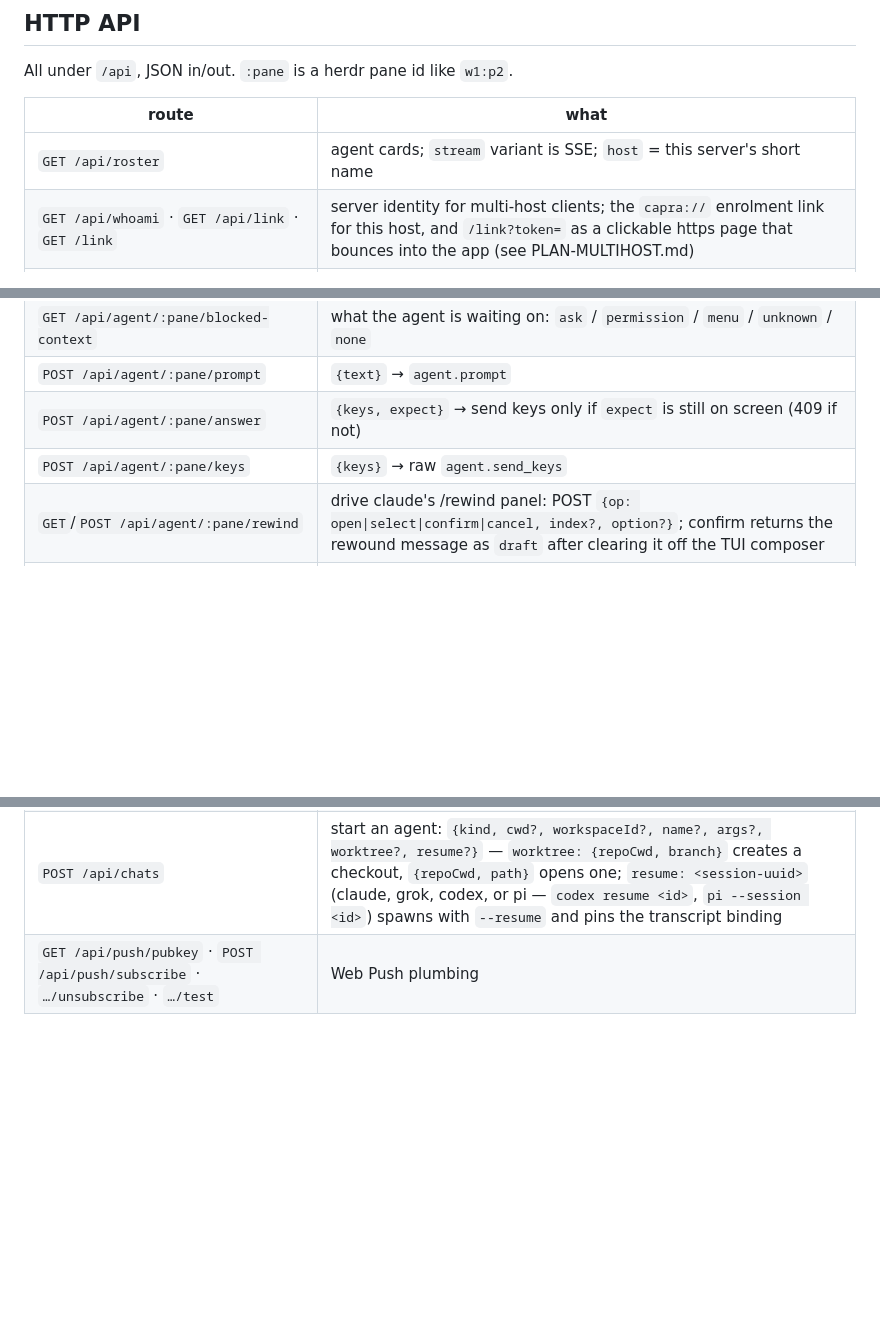
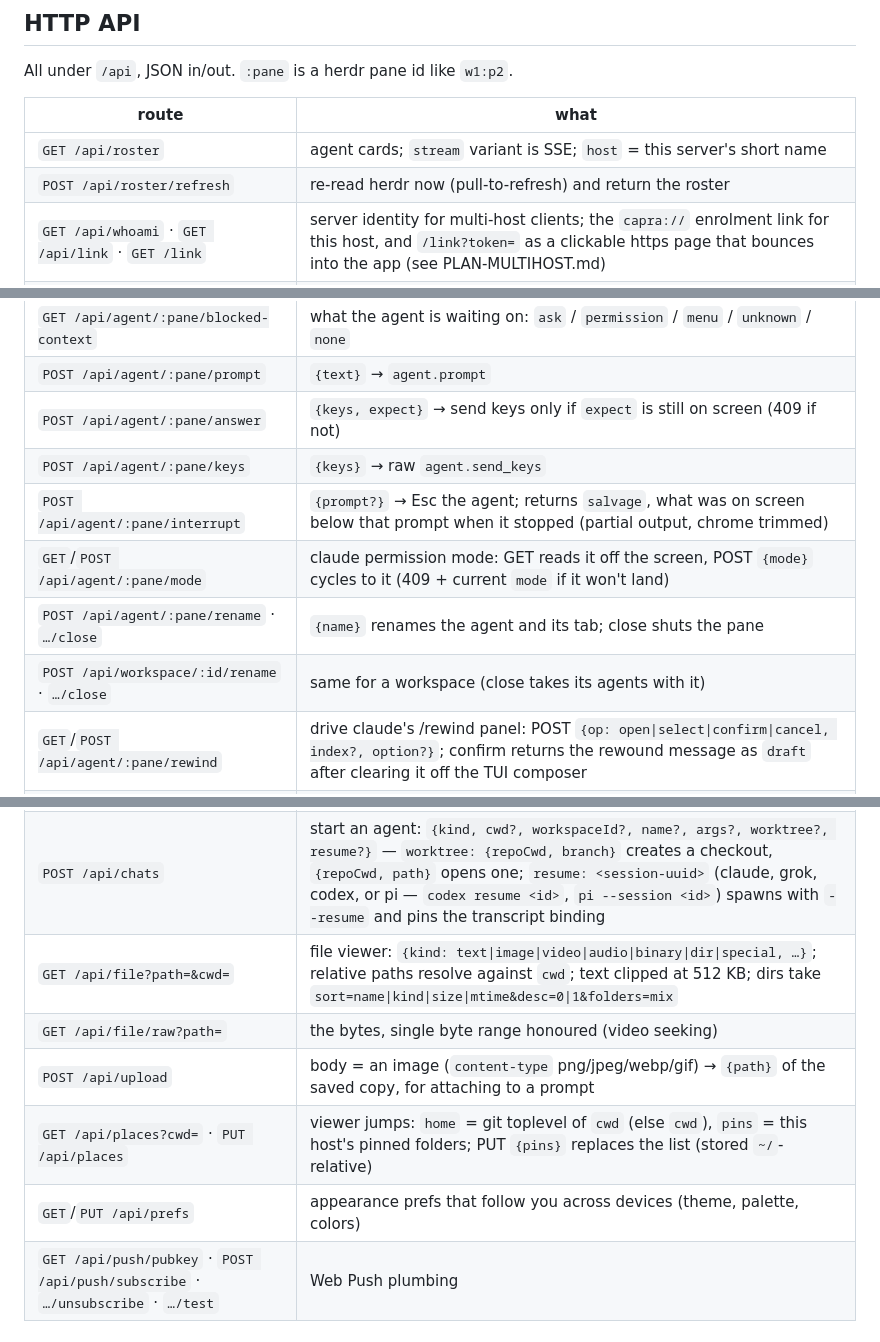
Before and after one commit to redswoop/herdr-web, a Markdown page: README.md, 3 parts joined by grey strips. Drawn GitHub-style; blank space fills up the shorter version.

Commit message:
README: document the routes the API table was missing.
file, file/raw, upload, places, prefs, roster/refresh, interrupt, mode,
rename/close for agents and workspaces.

Co-Authored-By: Claude Opus 5.5 <noreply@anthropic.com>
Claude-Session: https://claude.ai/code/session_01GRNr6THHya6jy9kHpSJv22

```diff
--- a/README.md
+++ b/README.md
@@ -153,6 +153,7 @@ All under `/api`, JSON in/out. `:pane` is a herdr pane id like `w1:p2`.
 | route | what |
 |---|---|
 | `GET /api/roster` | agent cards; `stream` variant is SSE; `host` = this server's short name |
+| `POST /api/roster/refresh` | re-read herdr now (pull-to-refresh) and return the roster |
 | `GET /api/whoami` · `GET /api/link` · `GET /link` | server identity for multi-host clients; the `capra://` enrolment link for this host, and `/link?token=` as a clickable https page that bounces into the app (see PLAN-MULTIHOST.md) |
 | `GET /api/agent/:pane/transcript` | full translated transcript |
 | `GET /api/agent/:pane/stream` | SSE tail: new events, status changes, session-rebind resets |
@@ -161,12 +162,21 @@ All under `/api`, JSON in/out. `:pane` is a herdr pane id like `w1:p2`.
 | `POST /api/agent/:pane/prompt` | `{text}` → `agent.prompt` |
 | `POST /api/agent/:pane/answer` | `{keys, expect}` → send keys only if `expect` is still on screen (409 if not) |
 | `POST /api/agent/:pane/keys` | `{keys}` → raw `agent.send_keys` |
+| `POST /api/agent/:pane/interrupt` | `{prompt?}` → Esc the agent; returns `salvage`, what was on screen below that prompt when it stopped (partial output, chrome trimmed) |
+| `GET`/`POST /api/agent/:pane/mode` | claude permission mode: GET reads it off the screen, POST `{mode}` cycles to it (409 + current `mode` if it won't land) |
+| `POST /api/agent/:pane/rename` · `…/close` | `{name}` renames the agent and its tab; close shuts the pane |
+| `POST /api/workspace/:id/rename` · `…/close` | same for a workspace (close takes its agents with it) |
 | `GET`/`POST /api/agent/:pane/rewind` | drive claude's /rewind panel: POST `{op: open\|select\|confirm\|cancel, index?, option?}`; confirm returns the rewound message as `draft` after clearing it off the TUI composer |
 | `GET /api/kinds` | startable agent kinds from herdr's manifests + installed probe |
 | `GET /api/projects` | places to start a session: live cwds + workspace checkouts + dirs decoded from `~/.claude/projects`, collapsed by git repo |
 | `GET /api/worktrees?cwd=` | a repo's checkouts (herdr `worktree.list`) with open-workspace links |
 | `GET /api/sessions?cwd=&kind=` | resumable sessions for a dir (kind: `claude` default, `grok`, `codex`, or `pi`): id, title, first prompt, mtime, `livePaneId` when already bound to a pane |
 | `POST /api/chats` | start an agent: `{kind, cwd?, workspaceId?, name?, args?, worktree?, resume?}` — `worktree: {repoCwd, branch}` creates a checkout, `{repoCwd, path}` opens one; `resume: <session-uuid>` (claude, grok, codex, or pi — `codex resume <id>`, `pi --session <id>`) spawns with `--resume` and pins the transcript binding |
+| `GET /api/file?path=&cwd=` | file viewer: `{kind: text\|image\|video\|audio\|binary\|dir\|special, …}`; relative paths resolve against `cwd`; text clipped at 512 KB; dirs take `sort=name\|kind\|size\|mtime&desc=0\|1&folders=mix` |
+| `GET /api/file/raw?path=` | the bytes, single byte range honoured (video seeking) |
+| `POST /api/upload` | body = an image (`content-type` png/jpeg/webp/gif) → `{path}` of the saved copy, for attaching to a prompt |
+| `GET /api/places?cwd=` · `PUT /api/places` | viewer jumps: `home` = git toplevel of `cwd` (else `cwd`), `pins` = this host's pinned folders; PUT `{pins}` replaces the list (stored `~/`-relative) |
+| `GET`/`PUT /api/prefs` | appearance prefs that follow you across devices (theme, palette, colors) |
 | `GET /api/push/pubkey` · `POST /api/push/subscribe` · `…/unsubscribe` · `…/test` | Web Push plumbing |
 
 ## Security model
```
